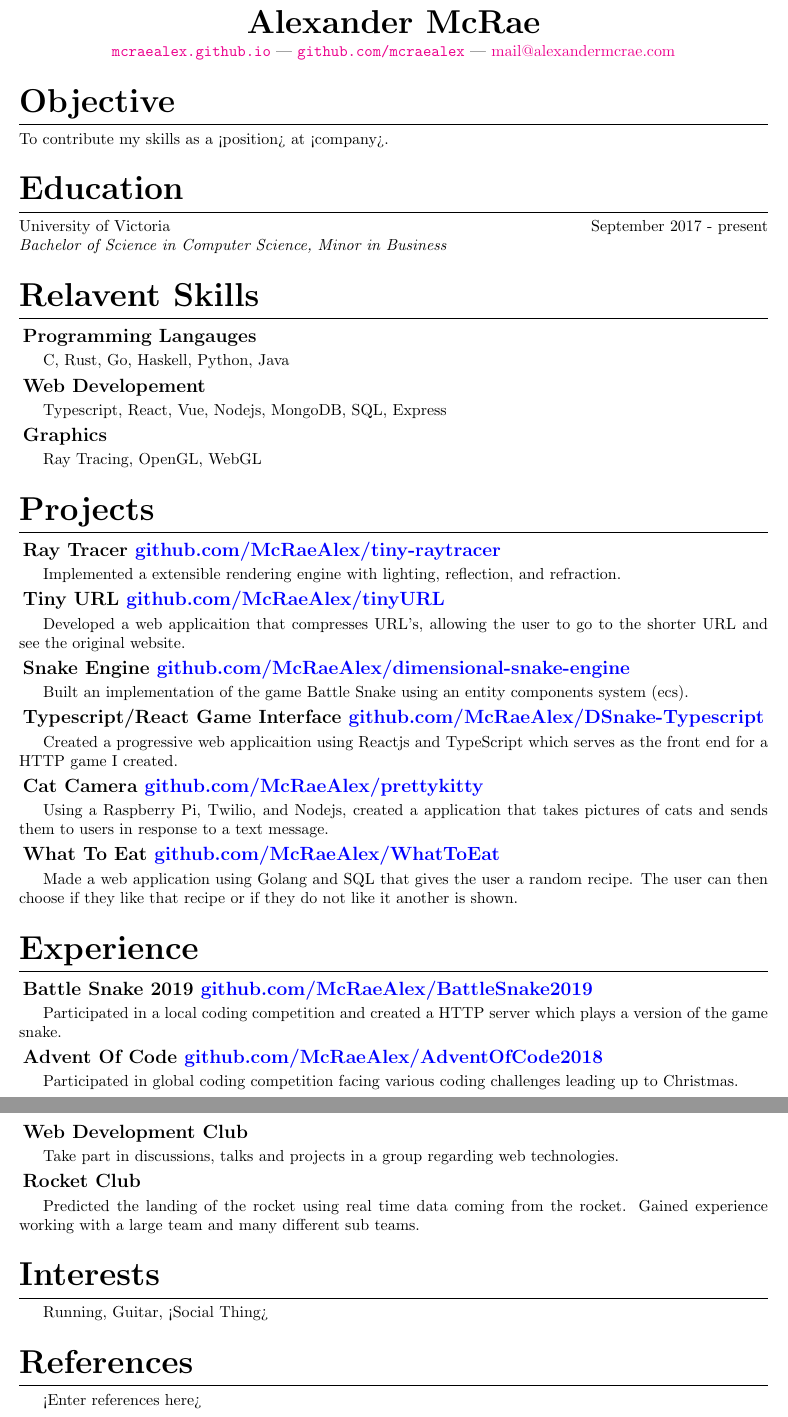
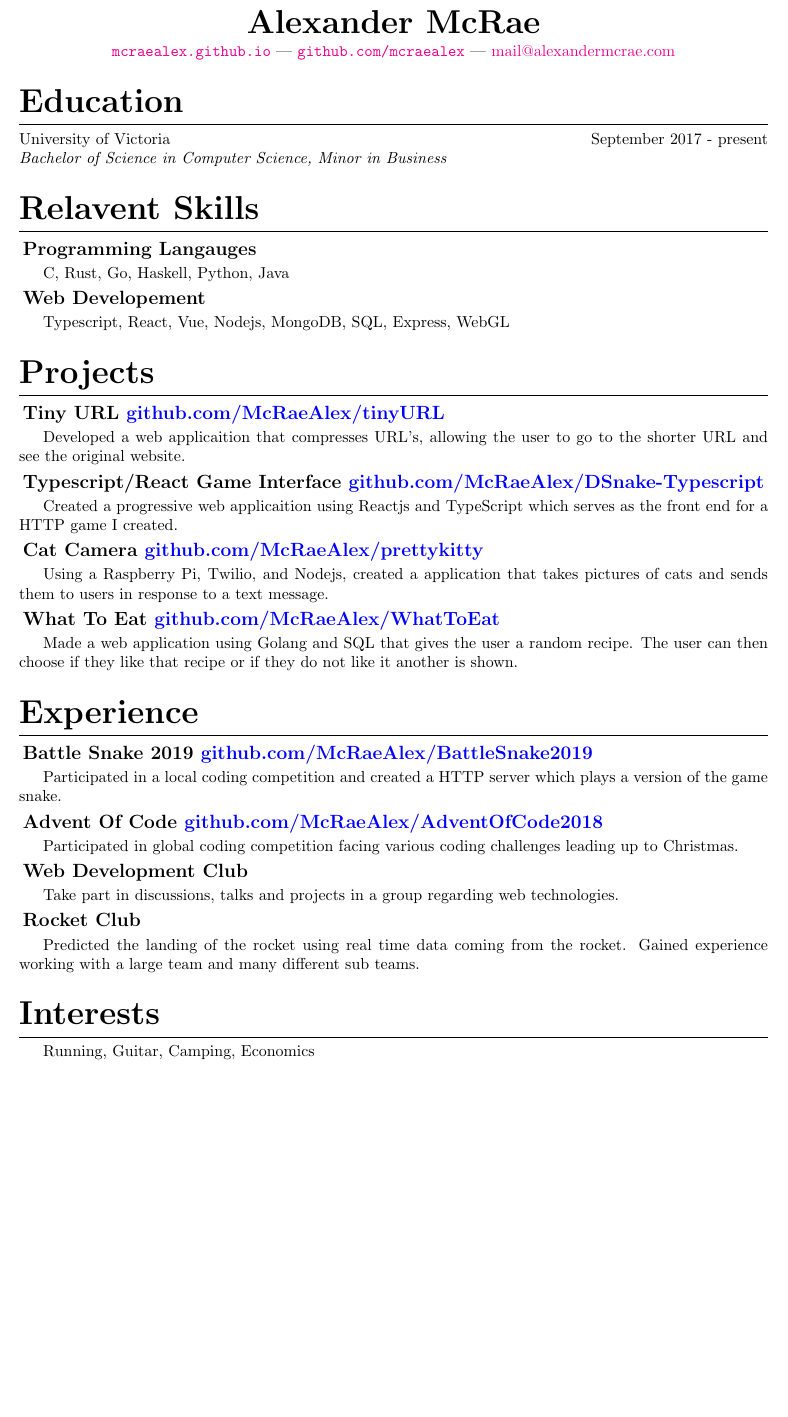
Before and after one commit to McRaeAlex/Resume, a LaTeX CV (Resume.tex): two parts of pages 1 and 2 of 2 before the commit and part of the page after it, the two joined at a grey line, cut so that both start at the same text, the shorter picture padded with empty space. Compiled offline with pdfLaTeX.

Commit message:
removed objective and references, added interests

```diff
--- a/Resume.tex
+++ b/Resume.tex
@@ -60,10 +60,6 @@
 
 \maketitle
 
-\section{Objective}
-
-\noindent To contribute my skills as a <position> at <company>.
-
 \section{Education}
 
 \noindent University of Victoria \hfill September 2017 - present\\
@@ -77,28 +73,14 @@ C, Rust, Go, Haskell, Python, Java
 
 \subsection{Web Developement}
 
-Typescript, React, Vue, Nodejs, MongoDB, SQL, Express
-
-\subsection{Graphics}
-
-Ray Tracing, OpenGL, WebGL
+Typescript, React, Vue, Nodejs, MongoDB, SQL, Express, WebGL
 
 \section{Projects}
-
-\subsection{Ray Tracer \hrefColored{blue}{https://github.com/McRaeAlex/tiny-raytracer}{github.com/McRaeAlex/tiny-raytracer}}
-
-Implemented a extensible rendering engine with lighting, reflection, and
-refraction.
 
 \subsection{Tiny URL \hrefColored{blue}{https://github.com/McRaeAlex/tinyURL}{github.com/McRaeAlex/tinyURL}}
 
 Developed a web applicaition that compresses URL's, allowing the user to go to
 the shorter URL and see the original website.
-
-\subsection{Snake Engine \hrefColored{blue}{https://github.com/McRaeAlex/dimensional-snake-engine}{github.com/McRaeAlex/dimensional-snake-engine}}
-
-Built an implementation of the game Battle Snake using an entity components
-system (ecs).
 
 \subsection{Typescript/React Game Interface \hrefColored{blue}{https://github.com/McRaeAlex/DSnake-Typescript}{github.com/McRaeAlex/DSnake-Typescript}}
 
@@ -139,11 +121,6 @@ Predicted the landing of the rocket using real time data coming from the rocket.
 Gained experience working with a large team and many different sub teams.
 
 \section{Interests}
-
-Running, Guitar, <Social Thing>
-
-\section{References}
-
-<Enter references here>
+Running, Guitar, Camping, Economics
 
 \end{document}
```
Also changed, not shown: Resume.pdf.
